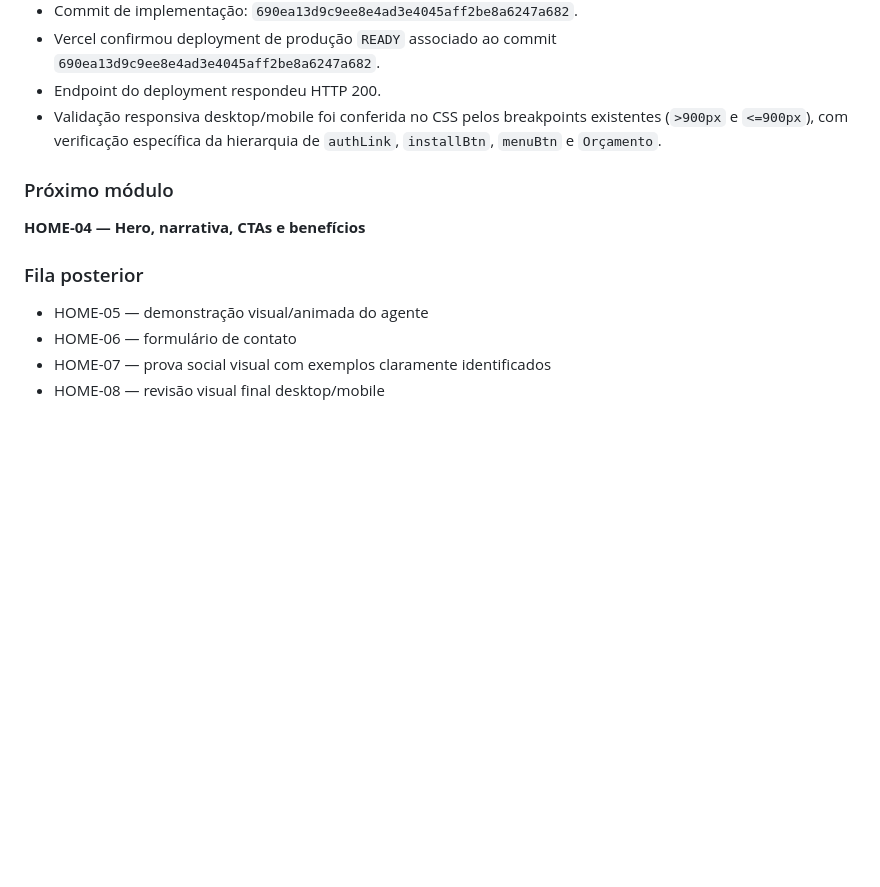
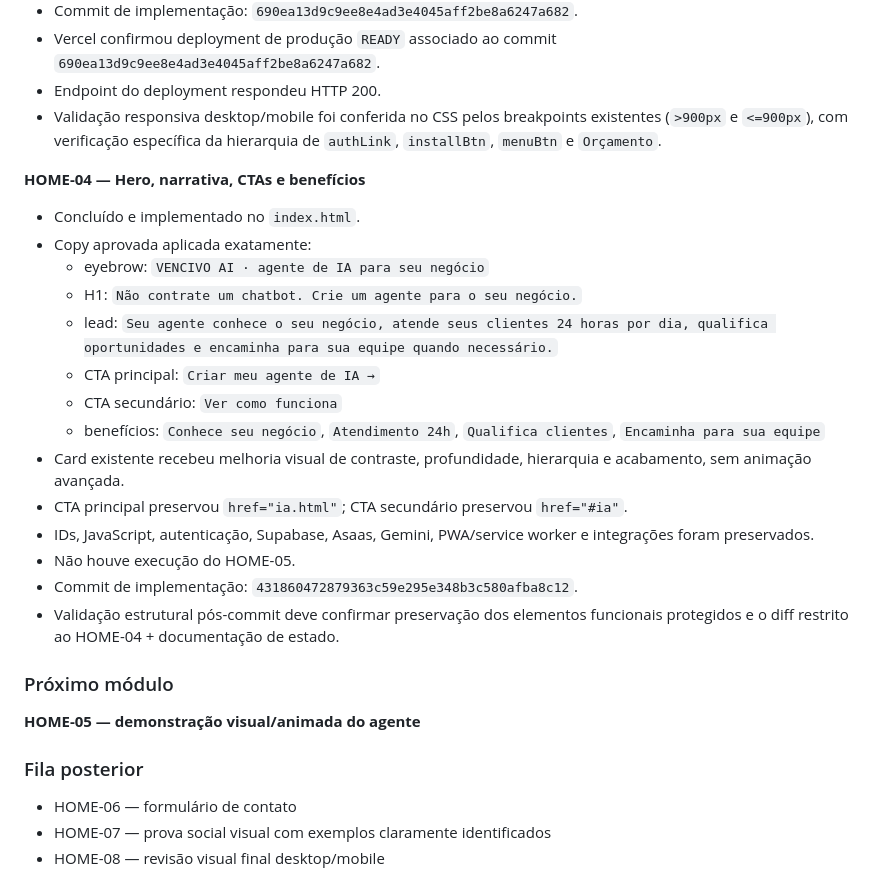
Before and after one commit to demaisj24/jr-solucoes-digitais, a Markdown page: VENCIVO-MASTER-STATE.md, the part around the change. Drawn GitHub-style; blank space fills up the shorter version.

Commit message:
docs: registrar conclusão do HOME-04 no master state

```diff
--- a/VENCIVO-MASTER-STATE.md
+++ b/VENCIVO-MASTER-STATE.md
@@ -90,11 +90,26 @@ Enquanto a análise estiver pendente:
 - Endpoint do deployment respondeu HTTP 200.
 - Validação responsiva desktop/mobile foi conferida no CSS pelos breakpoints existentes (`>900px` e `<=900px`), com verificação específica da hierarquia de `authLink`, `installBtn`, `menuBtn` e `Orçamento`.
 
+**HOME-04 — Hero, narrativa, CTAs e benefícios**
+- Concluído e implementado no `index.html`.
+- Copy aprovada aplicada exatamente:
+  - eyebrow: `VENCIVO AI · agente de IA para seu negócio`
+  - H1: `Não contrate um chatbot. Crie um agente para o seu negócio.`
+  - lead: `Seu agente conhece o seu negócio, atende seus clientes 24 horas por dia, qualifica oportunidades e encaminha para sua equipe quando necessário.`
+  - CTA principal: `Criar meu agente de IA →`
+  - CTA secundário: `Ver como funciona`
+  - benefícios: `Conhece seu negócio`, `Atendimento 24h`, `Qualifica clientes`, `Encaminha para sua equipe`
+- Card existente recebeu melhoria visual de contraste, profundidade, hierarquia e acabamento, sem animação avançada.
+- CTA principal preservou `href="ia.html"`; CTA secundário preservou `href="#ia"`.
+- IDs, JavaScript, autenticação, Supabase, Asaas, Gemini, PWA/service worker e integrações foram preservados.
+- Não houve execução do HOME-05.
+- Commit de implementação: `431860472879363c59e295e348b3c580afba8c12`.
+- Validação estrutural pós-commit deve confirmar preservação dos elementos funcionais protegidos e o diff restrito ao HOME-04 + documentação de estado.
+
 ### Próximo módulo
-**HOME-04 — Hero, narrativa, CTAs e benefícios**
+**HOME-05 — demonstração visual/animada do agente**
 
 ### Fila posterior
-- HOME-05 — demonstração visual/animada do agente
 - HOME-06 — formulário de contato
 - HOME-07 — prova social visual com exemplos claramente identificados
 - HOME-08 — revisão visual final desktop/mobile
```
